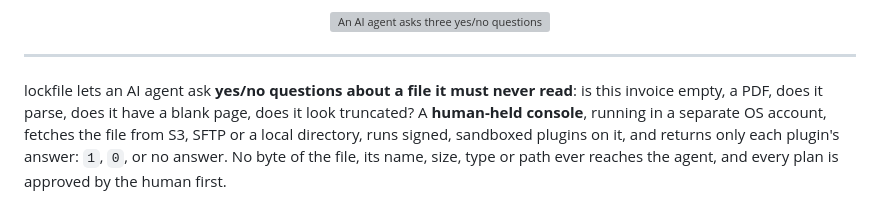
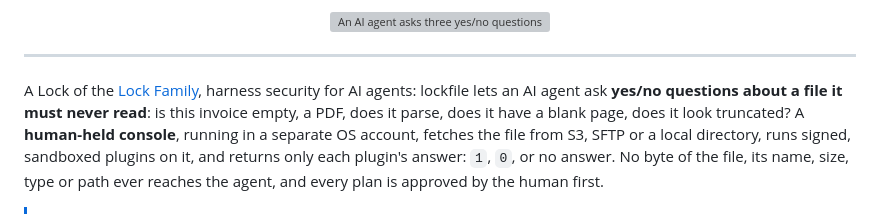
Before and after one commit to DavidGodefroid/lockfile, a Markdown page: README.md, the part around the change. Drawn GitHub-style; grey boxes are pictures that could not be loaded.

Commit message:
docs: harness security first line (lockfamily#19)
Co-Authored-By: Claude Opus 5.5 <noreply@anthropic.com>

```diff
--- a/README.md
+++ b/README.md
@@ -33,8 +33,10 @@
 
 ---
 
-lockfile lets an AI agent ask **yes/no questions about a file it must never
-read**: is this invoice empty, a PDF, does it parse, does it have a blank page,
+A Lock of the [Lock Family](https://github.com/DavidGodefroid/lockfamily),
+harness security for AI agents: lockfile lets an AI agent ask **yes/no
+questions about a file it must never read**: is this invoice empty, a PDF,
+does it parse, does it have a blank page,
 does it look truncated? A **human-held console**, running in a separate OS
 account, fetches the file from S3, SFTP or a local directory, runs signed,
 sandboxed plugins on it, and returns only each plugin's answer: `1`, `0`, or
```
